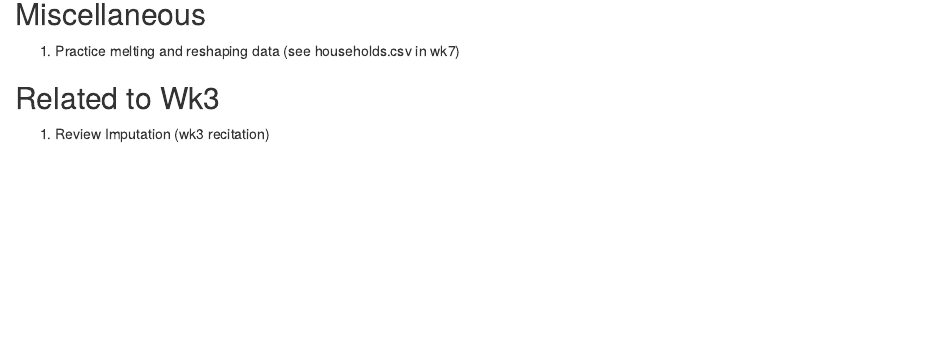
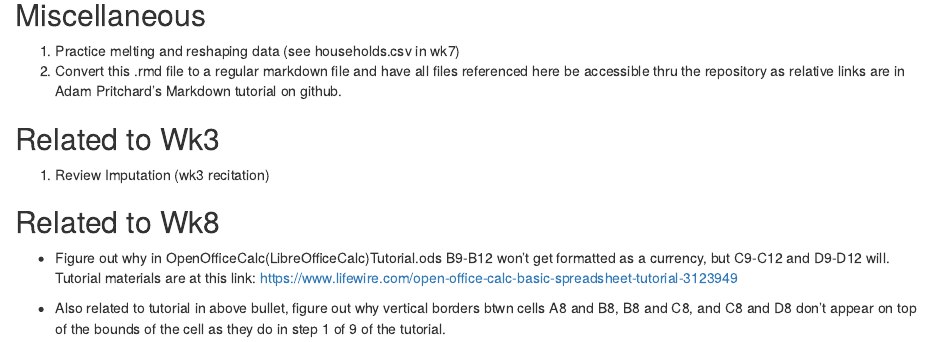
Before and after one commit to rawnoob25/Edx-Analytics-Edge, an R Markdown document (ToDo/ToDo.rmd): the page in a window 1100 px wide, from 570 px down before the commit and from 680 px down after it, so that both start at the same text. The pictures show the output file ToDo/ToDo.html that the author committed with the source, opened offline.

Commit message:
update ToDo

```diff
--- a/ToDo/ToDo.rmd
+++ b/ToDo/ToDo.rmd
@@ -43,6 +43,13 @@ where yourAPI is the key you copied in step 3.  If you're unable to run ggmap, y
 
 ## Miscellaneous
 1. Practice melting and reshaping data (see households.csv in wk7)
+2. Convert this .rmd file to a regular markdown file and have all files referenced here be accessible thru the repository as relative links are in Adam Pritchard's Markdown tutorial on github.
+
 
 ## Related to Wk3
 1. Review Imputation (wk3 recitation)
+
+## Related to Wk8
+* Figure out why in OpenOfficeCalc(LibreOfficeCalc)Tutorial.ods B9-B12 won't get formatted as a currency, but C9-C12 and D9-D12 will. Tutorial materials are at this link: https://www.lifewire.com/open-office-calc-basic-spreadsheet-tutorial-3123949
+
+* Also related to tutorial in above bullet, figure out why vertical borders btwn cells A8 and B8, B8 and C8, and C8 and D8 don't appear on top of the bounds of the cell as they do in step 1 of 9 of the tutorial.
```
Also changed, not shown: ToDo/ToDo.html.
